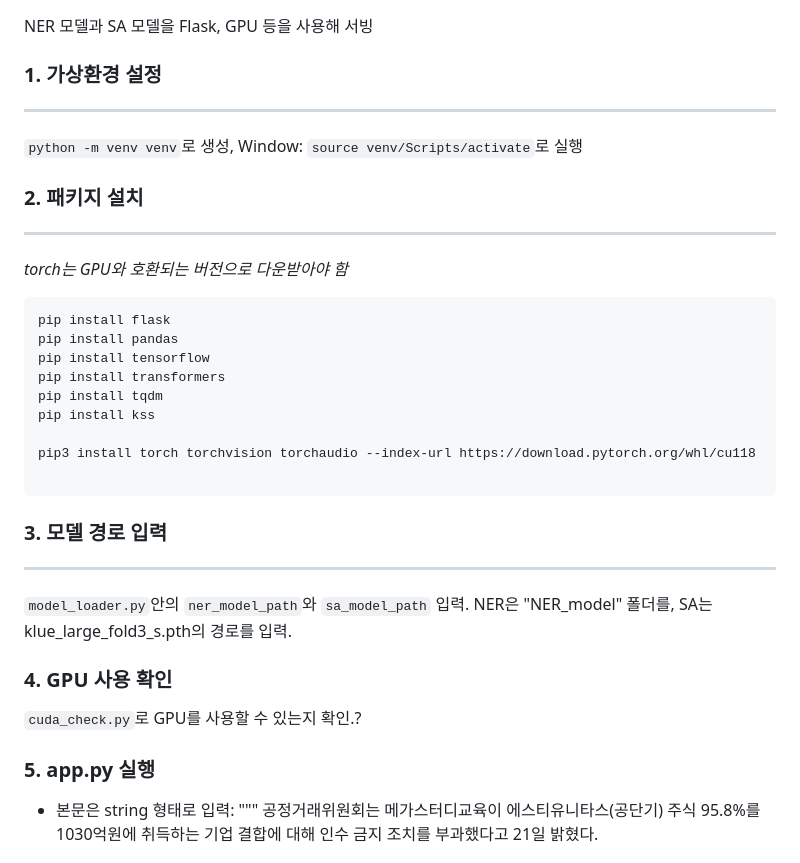
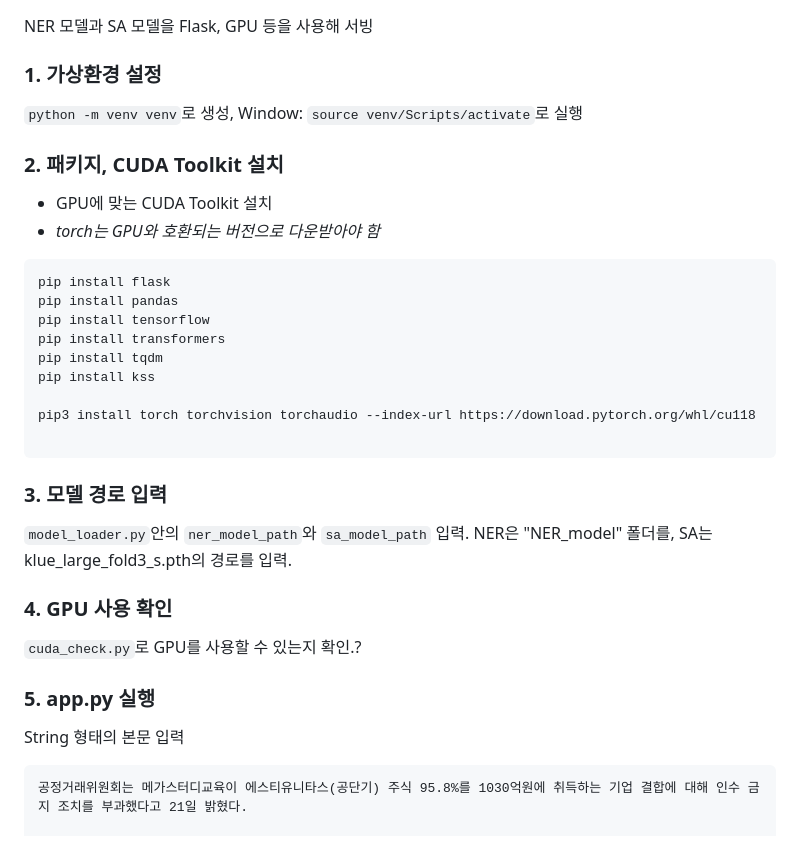
Before and after one commit to bkshin01/NER-SA-with-GPU, a Markdown page: README.md, the part around the change printed below. GitHub-like rendering.

````diff
--- a/README.md
+++ b/README.md
@@ -3,13 +3,14 @@
 NER 모델과 SA 모델을 Flask, GPU 등을 사용해 서빙
 
 ### 1. 가상환경 설정
----
 `python -m venv venv`로 생성,
 Window: `source venv/Scripts/activate`로 실행
 
-### 2. 패키지 설치
----
-*torch는 GPU와 호환되는 버전으로 다운받아야 함*
+
+### 2. 패키지, CUDA Toolkit 설치
+- GPU에 맞는 CUDA Toolkit 설치
+- *torch는 GPU와 호환되는 버전으로 다운받아야 함*
+
 ```
 pip install flask
 pip install pandas
@@ -23,7 +24,6 @@ pip3 install torch torchvision torchaudio --index-url https://download.pytorch.o
 ```
 
 ### 3. 모델 경로 입력
----
 `model_loader.py`안의 `ner_model_path`와 `sa_model_path` 입력.
 NER은 "NER_model" 폴더를, SA는 klue_large_fold3_s.pth의 경로를 입력.
 
@@ -31,8 +31,8 @@ NER은 "NER_model" 폴더를, SA는 klue_large_fold3_s.pth의 경로를 입력.
 `cuda_check.py`로 GPU를 사용할 수 있는지 확인.?
 
 ### 5. app.py 실행
-- 본문은 string 형태로 입력:
-    """
+String 형태의 본문 입력
+
     공정거래위원회는 메가스터디교육이 에스티유니타스(공단기) 주식 95.8%를 1030억원에 취득하는 기업 결합에 대해 인수 금지 조치를 부과했다고 21일 밝혔다.
 
     공정위에 따르면 현재 공무원시험 학원 시장 1위 사업자인 공단기는 지난 2012년 한 번의 구매로 모든 강의를 수강할 수 있는 패스 상품을 출시했다. 단과 상품 위주였던 공무원 학원 시장은 패스 상품 출시 이후 급변했다. 공단기가 패스 상품을 저가로 공급하면서 여러 학원에 분산돼 있던 인기 강사들이 유입됐고, 공단기는 2019년까지 독점적 지위를 유지했다. 공단기의 시장점유율이 올라가면서 출시 당시 30만원대에 불과했던 패스 상품 가격은 2019년 최고 285만원까지 비싸졌다.
````
Also changed, not shown: other parts of README.md (+0 -1 lines).
